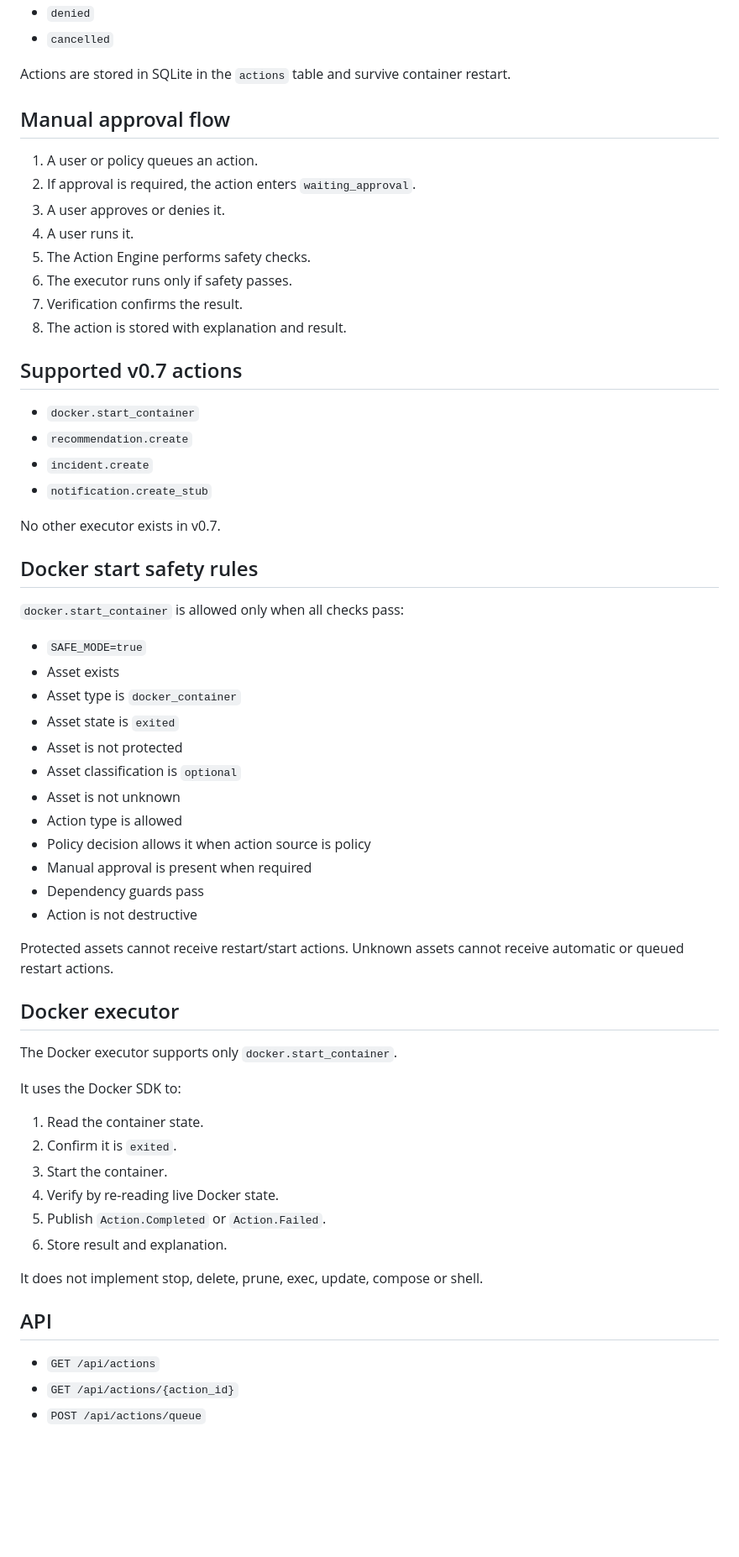
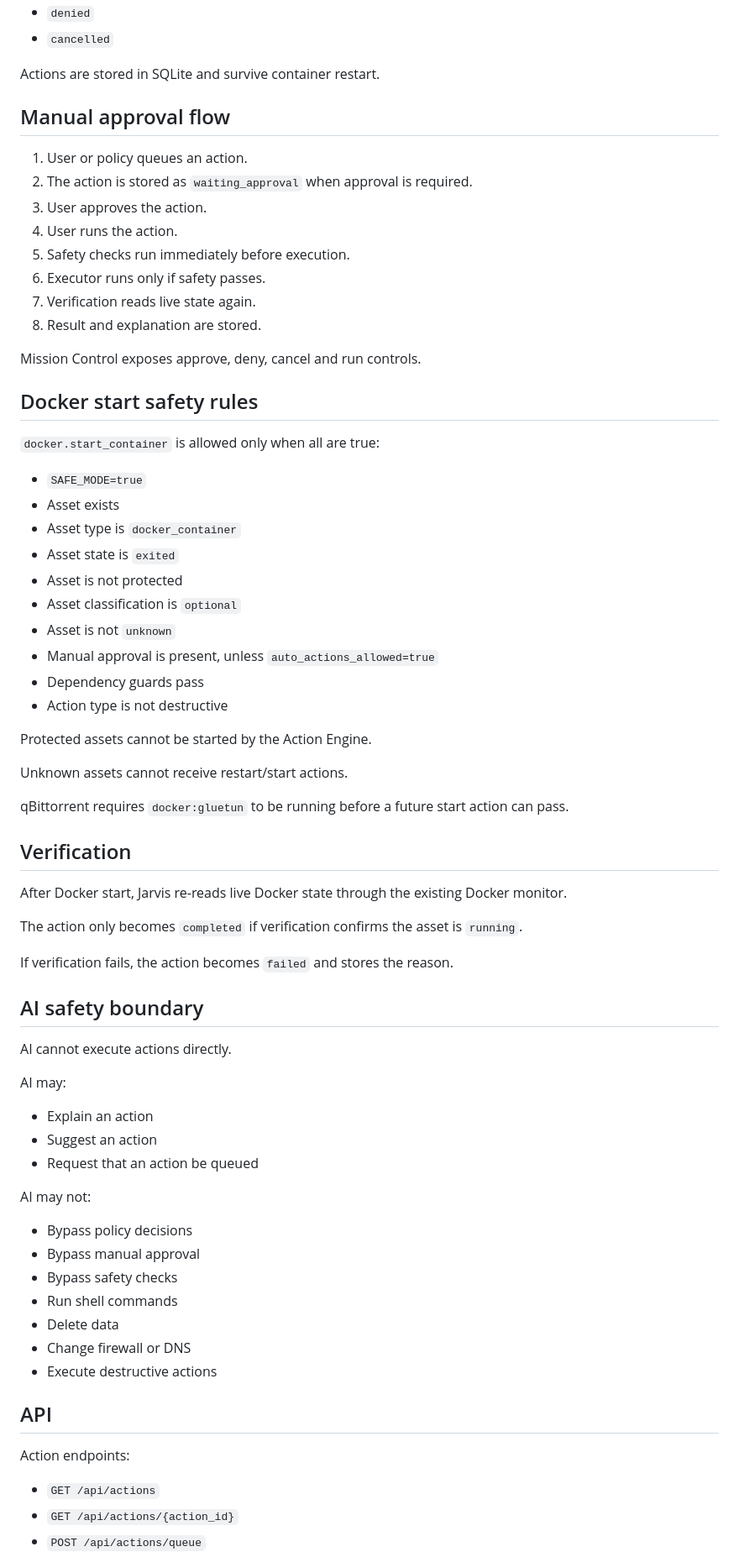
Before and after one commit to stuetcl-sudo/Jarvis-os, a Markdown page: docs/ACTION_ENGINE.md, the part around one of its changes. Shown at 84% size. Drawn GitHub-style; blank space fills up the shorter version.

Commit message:
Expand Action Engine documentation

```diff
--- a/docs/ACTION_ENGINE.md
+++ b/docs/ACTION_ENGINE.md
@@ -60,31 +86,24 @@ Statuses:
 - `denied`
 - `cancelled`
 
-Actions are stored in SQLite in the `actions` table and survive container restart.
+Actions are stored in SQLite and survive container restart.
 
 ## Manual approval flow
 
-1. A user or policy queues an action.
-2. If approval is required, the action enters `waiting_approval`.
-3. A user approves or denies it.
-4. A user runs it.
-5. The Action Engine performs safety checks.
-6. The executor runs only if safety passes.
-7. Verification confirms the result.
-8. The action is stored with explanation and result.
+1. User or policy queues an action.
+2. The action is stored as `waiting_approval` when approval is required.
+3. User approves the action.
+4. User runs the action.
+5. Safety checks run immediately before execution.
+6. Executor runs only if safety passes.
+7. Verification reads live state again.
+8. Result and explanation are stored.
 
-## Supported v0.7 actions
-
-- `docker.start_container`
-- `recommendation.create`
-- `incident.create`
-- `notification.create_stub`
-
-No other executor exists in v0.7.
+Mission Control exposes approve, deny, cancel and run controls.
 
 ## Docker start safety rules
 
-`docker.start_container` is allowed only when all checks pass:
+`docker.start_container` is allowed only when all are true:
 
 - `SAFE_MODE=true`
 - Asset exists
@@ -92,31 +111,48 @@ No other executor exists in v0.7.
 - Asset state is `exited`
 - Asset is not protected
 - Asset classification is `optional`
-- Asset is not unknown
-- Action type is allowed
-- Policy decision allows it when action source is policy
-- Manual approval is present when required
+- Asset is not `unknown`
+- Manual approval is present, unless `auto_actions_allowed=true`
 - Dependency guards pass
-- Action is not destructive
+- Action type is not destructive
 
-Protected assets cannot receive restart/start actions. Unknown assets cannot receive automatic or queued restart actions.
+Protected assets cannot be started by the Action Engine.
 
-## Docker executor
+Unknown assets cannot receive restart/start actions.
 
-The Docker executor supports only `docker.start_container`.
+qBittorrent requires `docker:gluetun` to be running before a future start action can pass.
 
-It uses the Docker SDK to:
+## Verification
 
-1. Read the container state.
-2. Confirm it is `exited`.
-3. Start the container.
-4. Verify by re-reading live Docker state.
-5. Publish `Action.Completed` or `Action.Failed`.
-6. Store result and explanation.
+After Docker start, Jarvis re-reads live Docker state through the existing Docker monitor.
 
-It does not implement stop, delete, prune, exec, update, compose or shell.
+The action only becomes `completed` if verification confirms the asset is `running`.
+
+If verification fails, the action becomes `failed` and stores the reason.
+
+## AI safety boundary
+
+AI cannot execute actions directly.
+
+AI may:
+
+- Explain an action
+- Suggest an action
+- Request that an action be queued
+
+AI may not:
+
+- Bypass policy decisions
+- Bypass manual approval
+- Bypass safety checks
+- Run shell commands
+- Delete data
+- Change firewall or DNS
+- Execute destructive actions
 
 ## API
+
+Action endpoints:
 
 - `GET /api/actions`
 - `GET /api/actions/{action_id}`
```
Also changed, not shown: other parts of docs/ACTION_ENGINE.md (+39 -39 lines).
